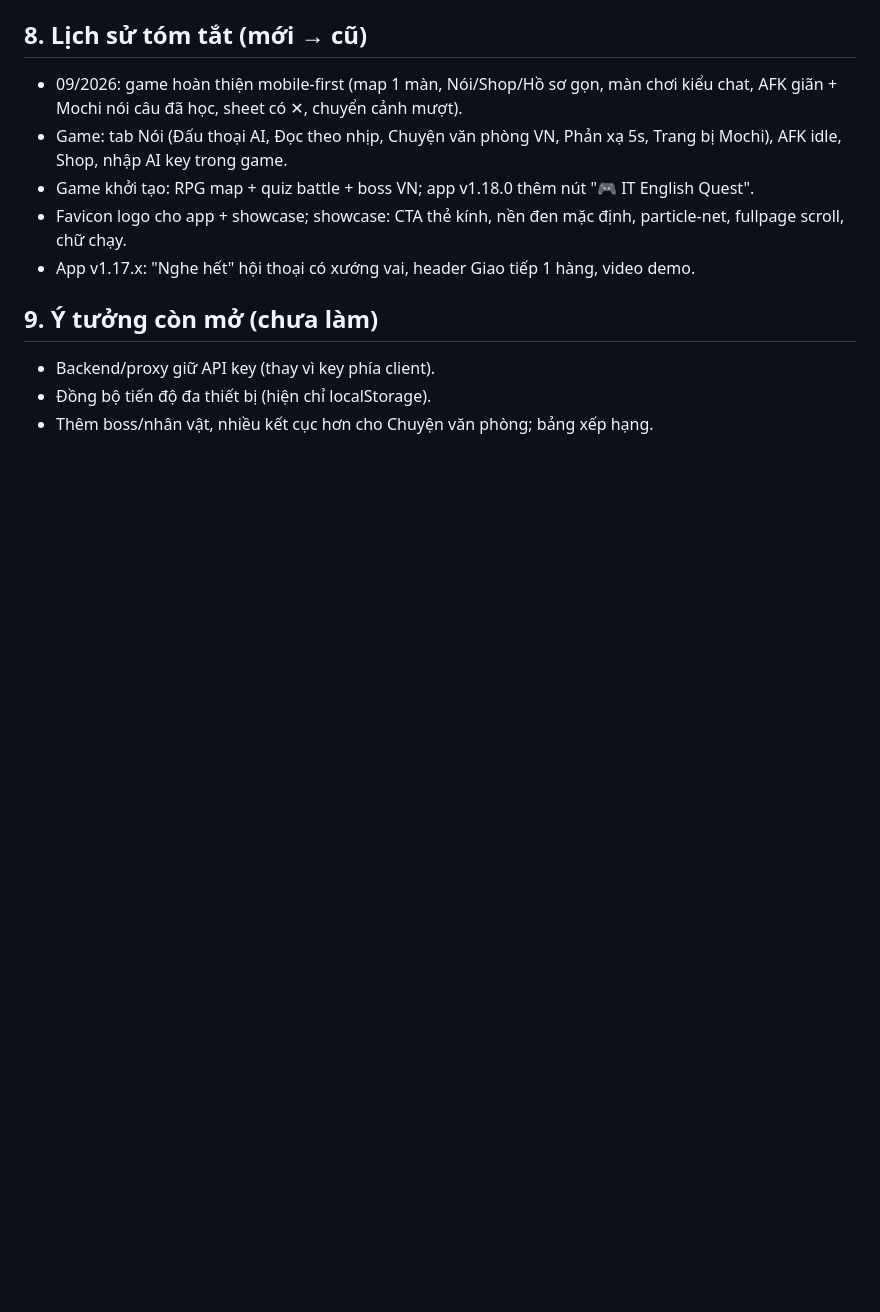
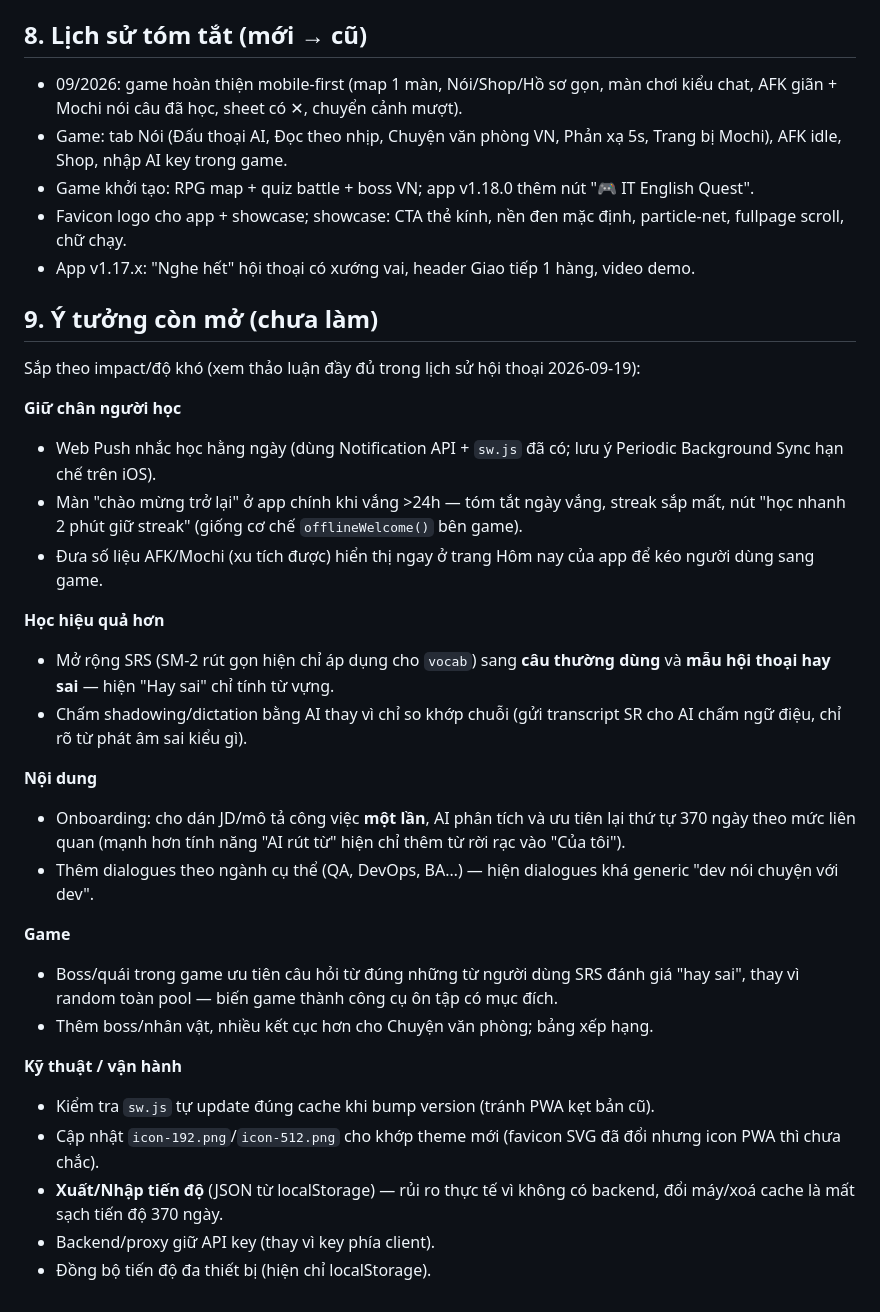
Before and after one commit to hunglv201/it-english-app, a Markdown page: CLAUDE.md, the part around the change. Drawn GitHub-style; blank space fills up the shorter version.

Commit message:
docs: cập nhật mục Ý tưởng còn mở trong CLAUDE.md — danh sách cải tiến sắp tới đề xuất theo impact
Co-Authored-By: Claude Sonnet 5 <noreply@anthropic.com>
Claude-Session: https://claude.ai/code/session_01JL6yu4YgEbU8zJATKyuN1A

```diff
--- a/CLAUDE.md
+++ b/CLAUDE.md
@@ -105,6 +105,28 @@ Repo git nằm trên **máy người dùng** (thư mục kết nối Cowork: `/U
 
 ## 9. Ý tưởng còn mở (chưa làm)
 
+Sắp theo impact/độ khó (xem thảo luận đầy đủ trong lịch sử hội thoại 2026-09-19):
+
+**Giữ chân người học**
+- Web Push nhắc học hằng ngày (dùng Notification API + `sw.js` đã có; lưu ý Periodic Background Sync hạn chế trên iOS).
+- Màn "chào mừng trở lại" ở app chính khi vắng >24h — tóm tắt ngày vắng, streak sắp mất, nút "học nhanh 2 phút giữ streak" (giống cơ chế `offlineWelcome()` bên game).
+- Đưa số liệu AFK/Mochi (xu tích được) hiển thị ngay ở trang Hôm nay của app để kéo người dùng sang game.
+
+**Học hiệu quả hơn**
+- Mở rộng SRS (SM-2 rút gọn hiện chỉ áp dụng cho `vocab`) sang **câu thường dùng** và **mẫu hội thoại hay sai** — hiện "Hay sai" chỉ tính từ vựng.
+- Chấm shadowing/dictation bằng AI thay vì chỉ so khớp chuỗi (gửi transcript SR cho AI chấm ngữ điệu, chỉ rõ từ phát âm sai kiểu gì).
+
+**Nội dung**
+- Onboarding: cho dán JD/mô tả công việc **một lần**, AI phân tích và ưu tiên lại thứ tự 370 ngày theo mức liên quan (mạnh hơn tính năng "AI rút từ" hiện chỉ thêm từ rời rạc vào "Của tôi").
+- Thêm dialogues theo ngành cụ thể (QA, DevOps, BA…) — hiện dialogues khá generic "dev nói chuyện với dev".
+
+**Game**
+- Boss/quái trong game ưu tiên câu hỏi từ đúng những từ người dùng SRS đánh giá "hay sai", thay vì random toàn pool — biến game thành công cụ ôn tập có mục đích.
+- Thêm boss/nhân vật, nhiều kết cục hơn cho Chuyện văn phòng; bảng xếp hạng.
+
+**Kỹ thuật / vận hành**
+- Kiểm tra `sw.js` tự update đúng cache khi bump version (tránh PWA kẹt bản cũ).
+- Cập nhật `icon-192.png`/`icon-512.png` cho khớp theme mới (favicon SVG đã đổi nhưng icon PWA thì chưa chắc).
+- **Xuất/Nhập tiến độ** (JSON từ localStorage) — rủi ro thực tế vì không có backend, đổi máy/xoá cache là mất sạch tiến độ 370 ngày.
 - Backend/proxy giữ API key (thay vì key phía client).
 - Đồng bộ tiến độ đa thiết bị (hiện chỉ localStorage).
-- Thêm boss/nhân vật, nhiều kết cục hơn cho Chuyện văn phòng; bảng xếp hạng.
```
